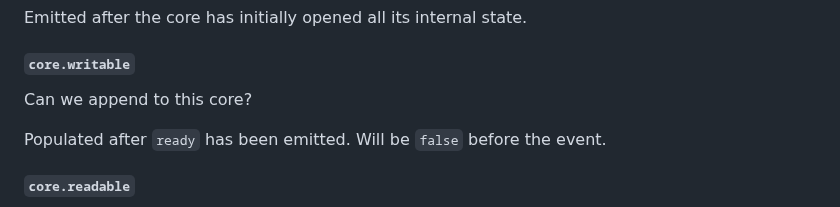
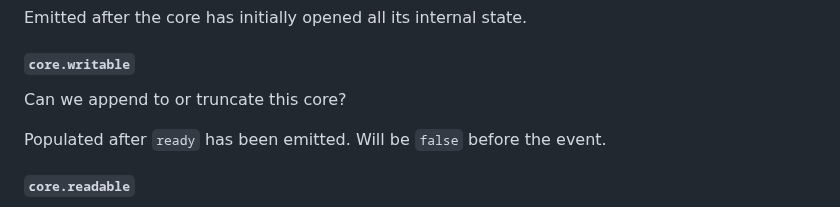
Before and after one commit to holepunchto/hypercore, a Markdown page: README.md, the part around the change. Rendered like a GitHub page.

Commit message:
Note that `core.writable` impacts truncation too

```diff
--- a/README.md
+++ b/README.md
@@ -474,7 +474,7 @@ Emitted after the core has initially opened all its internal state.
 
 #### `core.writable`
 
-Can we append to this core?
+Can we append to or truncate this core?
 
 Populated after `ready` has been emitted. Will be `false` before the event.
 
```
